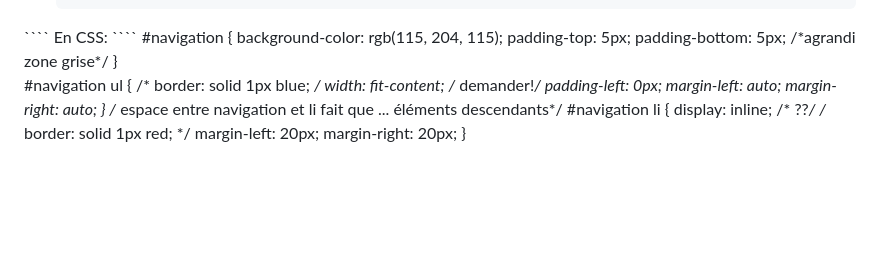
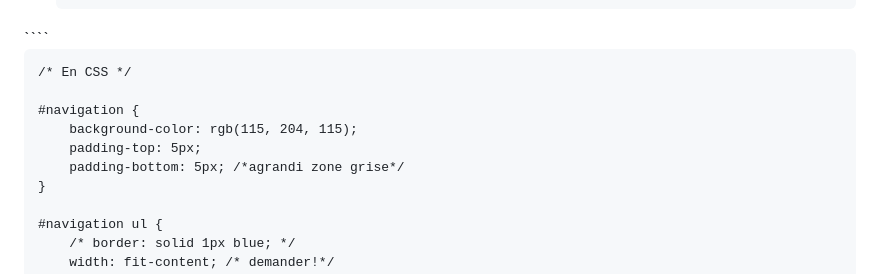
Before and after one commit to Emmiche/oc25_emma, a Markdown page: Info_web2/README.md, the part around the change. GitHub-like rendering; blank space fills up the shorter version.

Commit message:
Update README with CSS navigation styling
Added CSS section to README for navigation styling.

`````diff
--- a/Info_web2/README.md
+++ b/Info_web2/README.md
@@ -22,8 +22,10 @@ Le cahier des charge comprend des éléments imposés :
     </ul>
 </div>
 ````
-En CSS:
+
 ````
+/* En CSS */
+
 #navigation {
     background-color: rgb(115, 204, 115);
     padding-top: 5px;
`````
